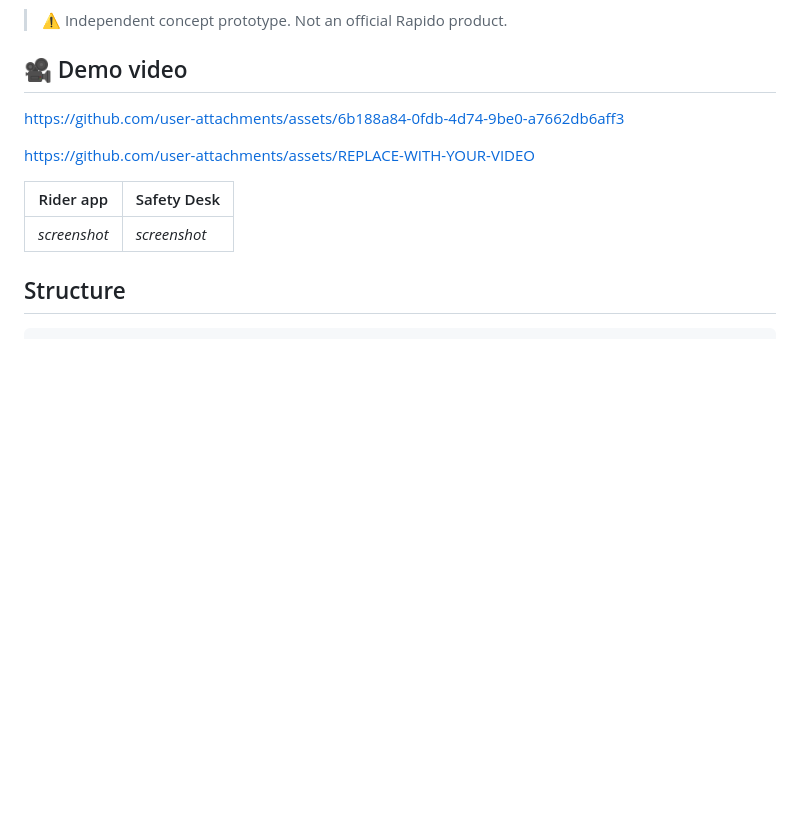
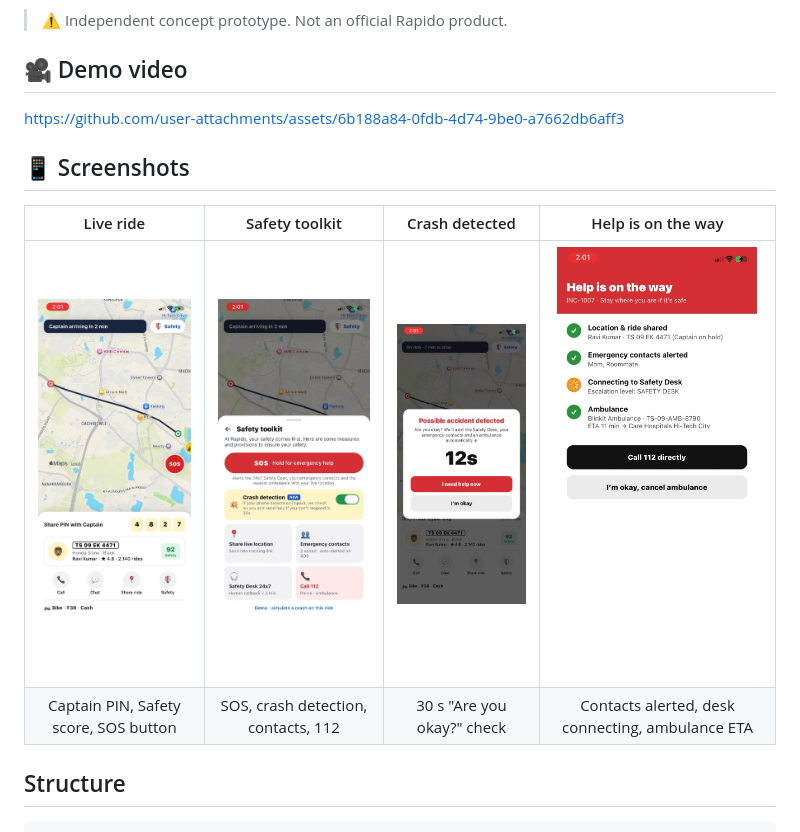
Before and after one commit to Himanshu1281/rapido-safety-feature-demo, a Markdown page: README.md, the part around the change. GitHub-like rendering; blank space fills up the shorter version.

Commit message:
Show screenshot gallery in README
Co-Authored-By: Claude Opus 5.5 <noreply@anthropic.com>

```diff
--- a/README.md
+++ b/README.md
@@ -6,25 +6,14 @@ Built in response to Dev Boddu's post: an accident at 11:10 PM got its first hum
 
 ## 🎥 Demo video
 
-
 https://github.com/user-attachments/assets/6b188a84-0fdb-4d74-9be0-a7662db6aff3
 
+## 📱 Screenshots
 
-
-
-
-
-<!--
-  To add your video: open this README on GitHub, click the ✏️ edit button,
-  drag-and-drop your .mp4 (≤ 100 MB) right here, and commit.
-  GitHub turns it into an embedded player link like the one below.
--->
-
-https://github.com/user-attachments/assets/REPLACE-WITH-YOUR-VIDEO
-
-| Rider app | Safety Desk |
-|---|---|
-| _screenshot_ | _screenshot_ |
+| Live ride | Safety toolkit | Crash detected | Help is on the way |
+|:---:|:---:|:---:|:---:|
+| <img src="docs/screenshots/1-live-ride.jpg" width="200"> | <img src="docs/screenshots/2-safety-toolkit.jpg" width="200"> | <img src="docs/screenshots/3-crash-check.jpg" width="200"> | <img src="docs/screenshots/4-help-on-the-way.jpg" width="200"> |
+| Captain PIN, Safety score, SOS button | SOS, crash detection, contacts, 112 | 30 s "Are you okay?" check | Contacts alerted, desk connecting, ambulance ETA |
 
 ## Structure
 
```
